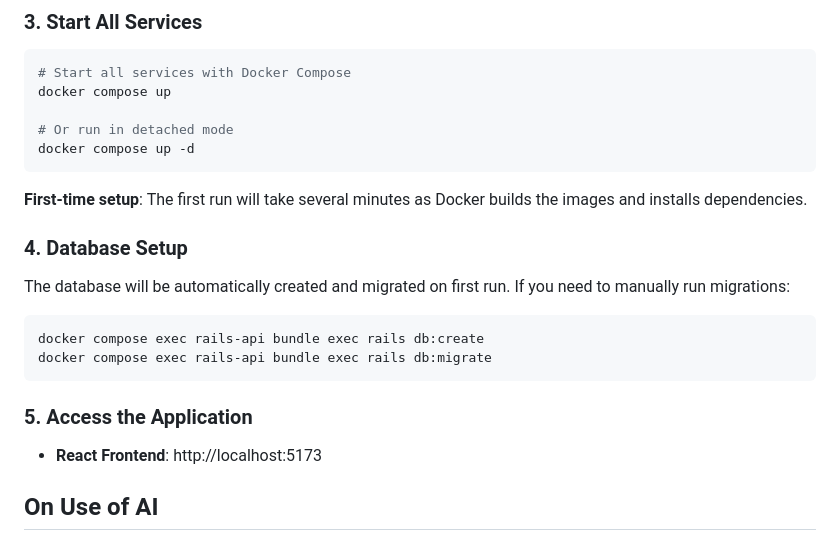
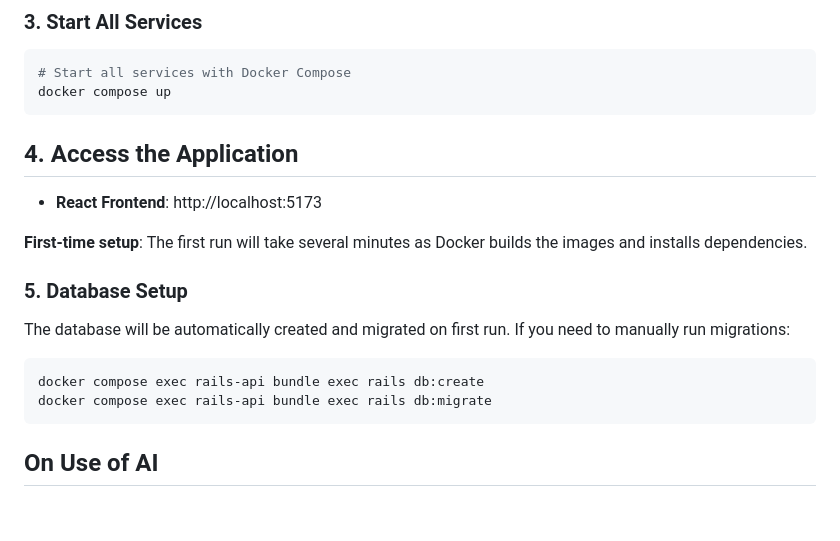
Before and after one commit to DanielTKC/pii_management, a Markdown page: README.md, the part around the change. Rendered like a GitHub page; blank space fills up the shorter version.

Commit message:
Readme tweaks

````diff
--- a/README.md
+++ b/README.md
@@ -44,14 +44,14 @@ cp .env.example .env
 ```bash
 # Start all services with Docker Compose
 docker compose up
+```
 
-# Or run in detached mode
-docker compose up -d
-```
+## 4. Access the Application
+- **React Frontend**: http://localhost:5173
 
 **First-time setup**: The first run will take several minutes as Docker builds the images and installs dependencies.
 
-### 4. Database Setup
+### 5. Database Setup
 The database will be automatically created and migrated on first run. If you need to manually run migrations:
 
 ```bash
@@ -59,8 +59,7 @@ docker compose exec rails-api bundle exec rails db:create
 docker compose exec rails-api bundle exec rails db:migrate
 ```
 
-### 5. Access the Application
-- **React Frontend**: http://localhost:5173
+
 
 
 ## On Use of AI
````
